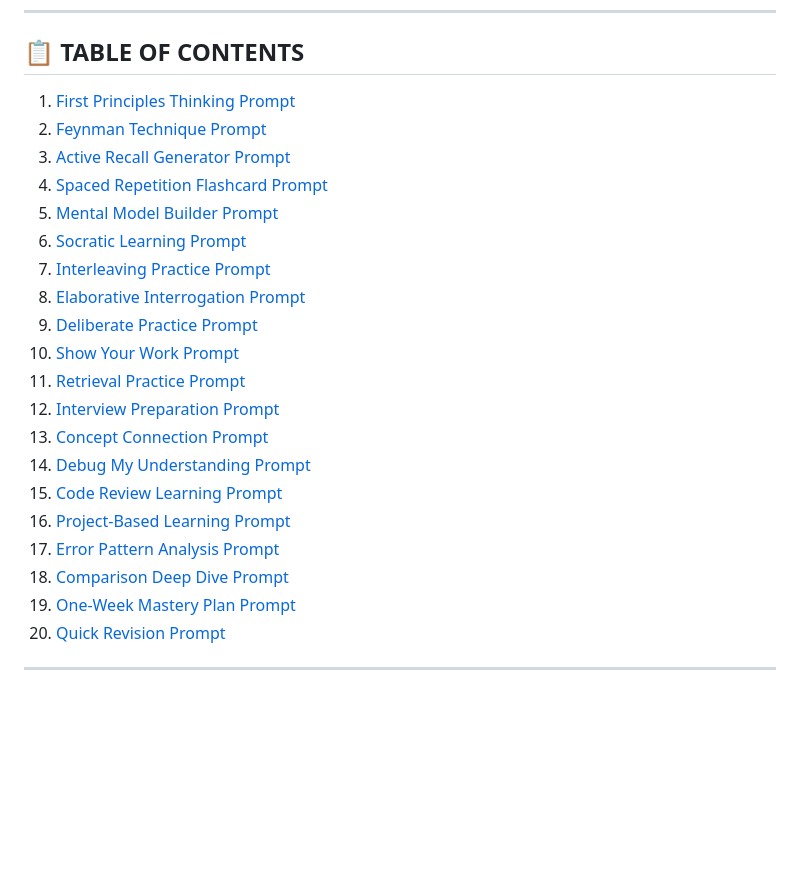
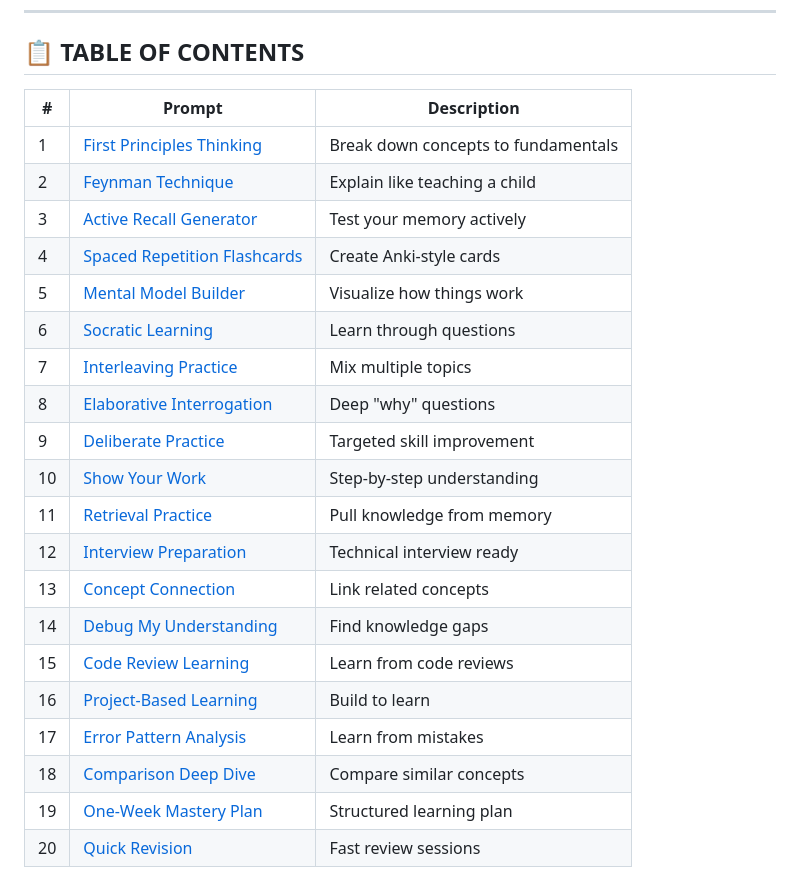
Before and after one commit to nihalgbailur/Gen_AI_100_questions, a Markdown page: Mega_Prompt_Templates_Python_Learning.md, the part around one of its changes. Rendered like a GitHub page; blank space fills up the shorter version.

```diff
--- a/Mega_Prompt_Templates_Python_Learning.md
+++ b/Mega_Prompt_Templates_Python_Learning.md
@@ -7,26 +7,26 @@
 
 ## 📋 TABLE OF CONTENTS
 
-1. [First Principles Thinking Prompt](#1-first-principles-thinking-prompt)
-2. [Feynman Technique Prompt](#2-feynman-technique-prompt)
-3. [Active Recall Generator Prompt](#3-active-recall-generator-prompt)
-4. [Spaced Repetition Flashcard Prompt](#4-spaced-repetition-flashcard-prompt)
-5. [Mental Model Builder Prompt](#5-mental-model-builder-prompt)
-6. [Socratic Learning Prompt](#6-socratic-learning-prompt)
-7. [Interleaving Practice Prompt](#7-interleaving-practice-prompt)
-8. [Elaborative Interrogation Prompt](#8-elaborative-interrogation-prompt)
-9. [Deliberate Practice Prompt](#9-deliberate-practice-prompt)
-10. [Show Your Work Prompt](#10-show-your-work-prompt)
-11. [Retrieval Practice Prompt](#11-retrieval-practice-prompt)
-12. [Interview Preparation Prompt](#12-interview-preparation-prompt)
-13. [Concept Connection Prompt](#13-concept-connection-prompt)
-14. [Debug My Understanding Prompt](#14-debug-my-understanding-prompt)
-15. [Code Review Learning Prompt](#15-code-review-learning-prompt)
-16. [Project-Based Learning Prompt](#16-project-based-learning-prompt)
-17. [Error Pattern Analysis Prompt](#17-error-pattern-analysis-prompt)
-18. [Comparison Deep Dive Prompt](#18-comparison-deep-dive-prompt)
-19. [One-Week Mastery Plan Prompt](#19-one-week-mastery-plan-prompt)
-20. [Quick Revision Prompt](#20-quick-revision-prompt)
-
----
-
+| # | Prompt | Description |
+|---|--------|-------------|
+| 1 | [First Principles Thinking](#1-first-principles-thinking-prompt) | Break down concepts to fundamentals |
+| 2 | [Feynman Technique](#2-feynman-technique-prompt) | Explain like teaching a child |
+| 3 | [Active Recall Generator](#3-active-recall-generator-prompt) | Test your memory actively |
+| 4 | [Spaced Repetition Flashcards](#4-spaced-repetition-flashcard-prompt) | Create Anki-style cards |
+| 5 | [Mental Model Builder](#5-mental-model-builder-prompt) | Visualize how things work |
+| 6 | [Socratic Learning](#6-socratic-learning-prompt) | Learn through questions |
+| 7 | [Interleaving Practice](#7-interleaving-practice-prompt) | Mix multiple topics |
+| 8 | [Elaborative Interrogation](#8-elaborative-interrogation-prompt) | Deep "why" questions |
+| 9 | [Deliberate Practice](#9-deliberate-practice-prompt) | Targeted skill improvement |
+| 10 | [Show Your Work](#10-show-your-work-prompt) | Step-by-step understanding |
+| 11 | [Retrieval Practice](#11-retrieval-practice-prompt) | Pull knowledge from memory |
+| 12 | [Interview Preparation](#12-interview-preparation-prompt) | Technical interview ready |
+| 13 | [Concept Connection](#13-concept-connection-prompt) | Link related concepts |
+| 14 | [Debug My Understanding](#14-debug-my-understanding-prompt) | Find knowledge gaps |
+| 15 | [Code Review Learning](#15-code-review-learning-prompt) | Learn from code reviews |
+| 16 | [Project-Based Learning](#16-project-based-learning-prompt) | Build to learn |
+| 17 | [Error Pattern Analysis](#17-error-pattern-analysis-prompt) | Learn from mistakes |
+| 18 | [Comparison Deep Dive](#18-comparison-deep-dive-prompt) | Compare similar concepts |
+| 19 | [One-Week Mastery Plan](#19-one-week-mastery-plan-prompt) | Structured learning plan |
+| 20 | [Quick Revision](#20-quick-revision-prompt) | Fast review sessions |
+
```
Also changed, not shown: other parts of Mega_Prompt_Templates_Python_Learning.md (+22 -0 lines).
